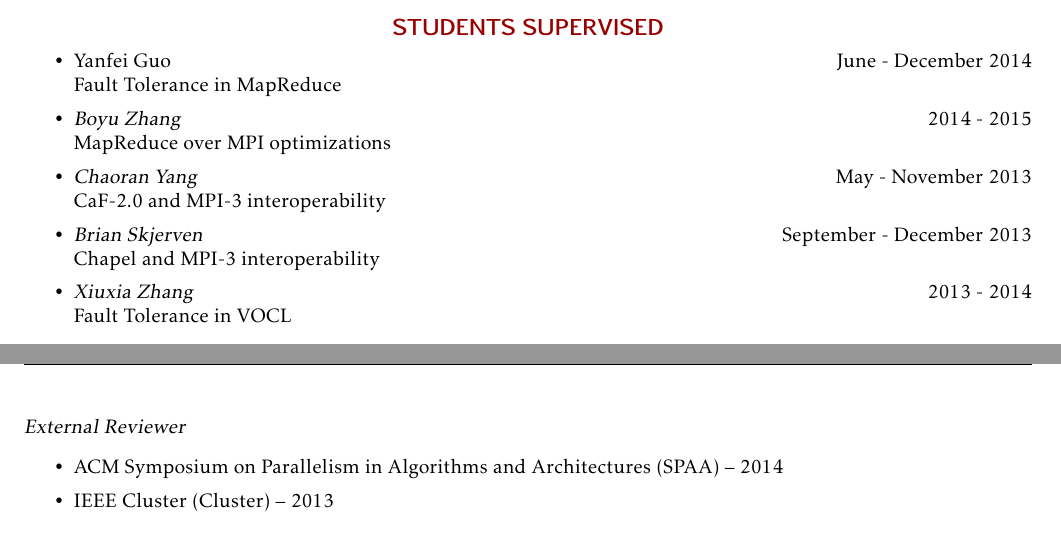
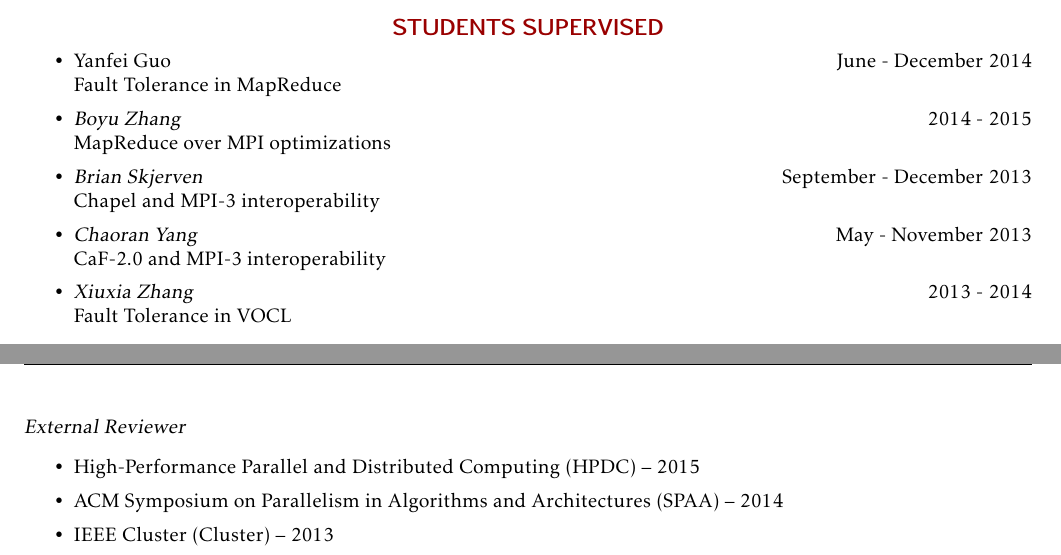
Before and after one commit to wesbland/cv, a LaTeX CV (cv.tex, which reads service.tex, students.tex): two parts of pages 3 and 4 of 4, joined at a grey line, cut so that both start at the same text. Compiled offline with pdfLaTeX.

Commit message:
Update CV

```diff
--- a/cv.tex
+++ b/cv.tex
@@ -3,7 +3,7 @@
 \usepackage{cv}
 \usepackage{hyperref}
 
-\def \mywebsite {http://www.mcs.anl.gov/~wbland}
+\def \mywebsite {http://www.wesbland.com}
 
 %----------------------------------------------------------------------------------------
 %	YOUR NAME AND ADDRESS(ES) SECTION
--- a/service.tex
+++ b/service.tex
@@ -31,6 +31,7 @@
 
 {\sl External Reviewer}
 \begin{itemize}
+    \item High-Performance Parallel and Distributed Computing (HPDC) -- 2015
     \item ACM Symposium on Parallelism in Algorithms and Architectures (SPAA) -- 2014
     \item IEEE Cluster (Cluster) -- 2013
     \item International Conference on Parallel Computing (ParCo) -- 2013
--- a/students.tex
+++ b/students.tex
@@ -3,10 +3,10 @@
         Fault Tolerance in MapReduce \\
     \item{\sl Boyu Zhang} \hfill 2014 - 2015 \\
         MapReduce over MPI optimizations \\
+    \item{\sl Brian Skjerven} \hfill September - December 2013 \\
+        Chapel and MPI-3 interoperability \\
     \item{\sl Chaoran Yang} \hfill May - November 2013 \\
         CaF-2.0 and MPI-3 interoperability \\
-    \item{\sl Brian Skjerven} \hfill September - December 2013 \\
-        Chapel and MPI-3 interoperability \\
     \item{\sl Xiuxia Zhang} \hfill 2013 - 2014 \\
         Fault Tolerance in VOCL \\
 \end{itemize}
```
